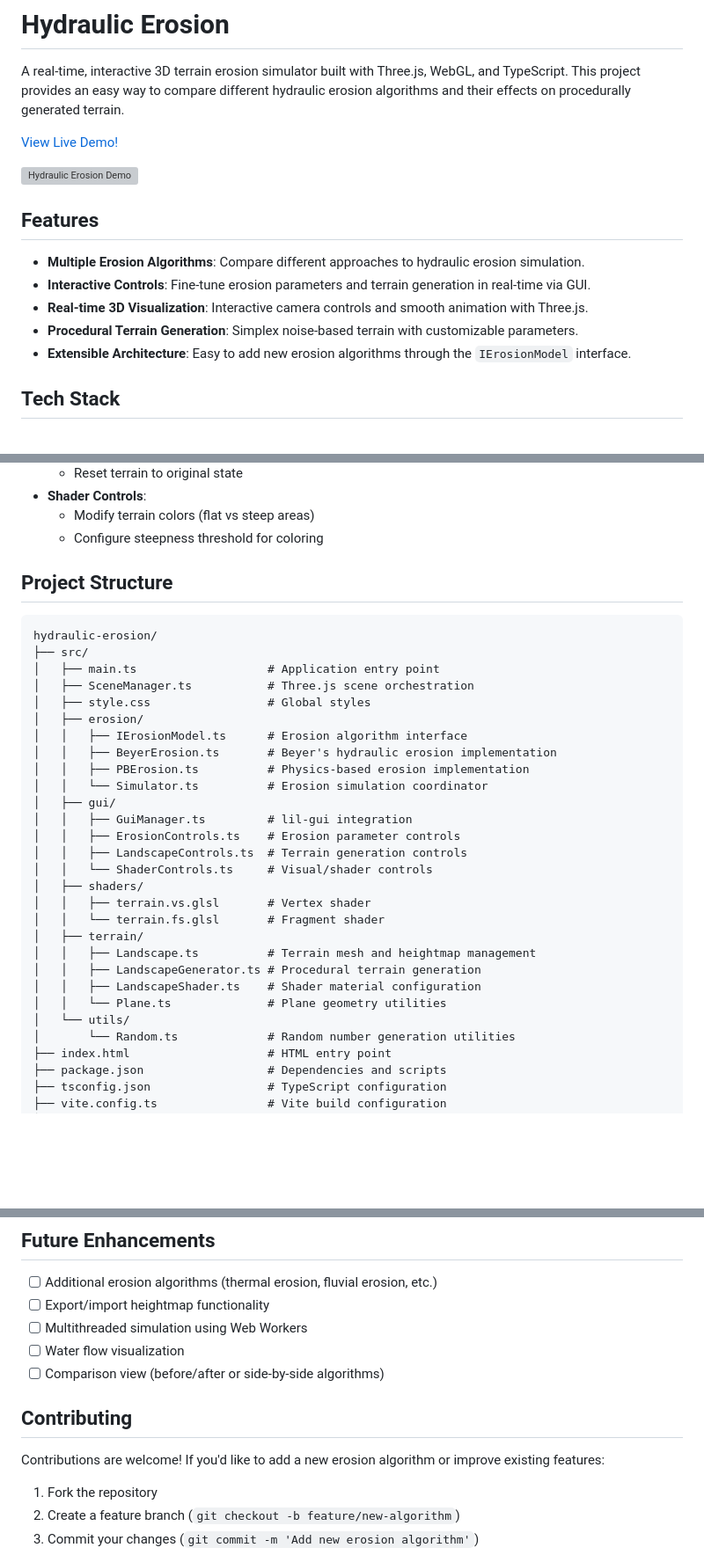
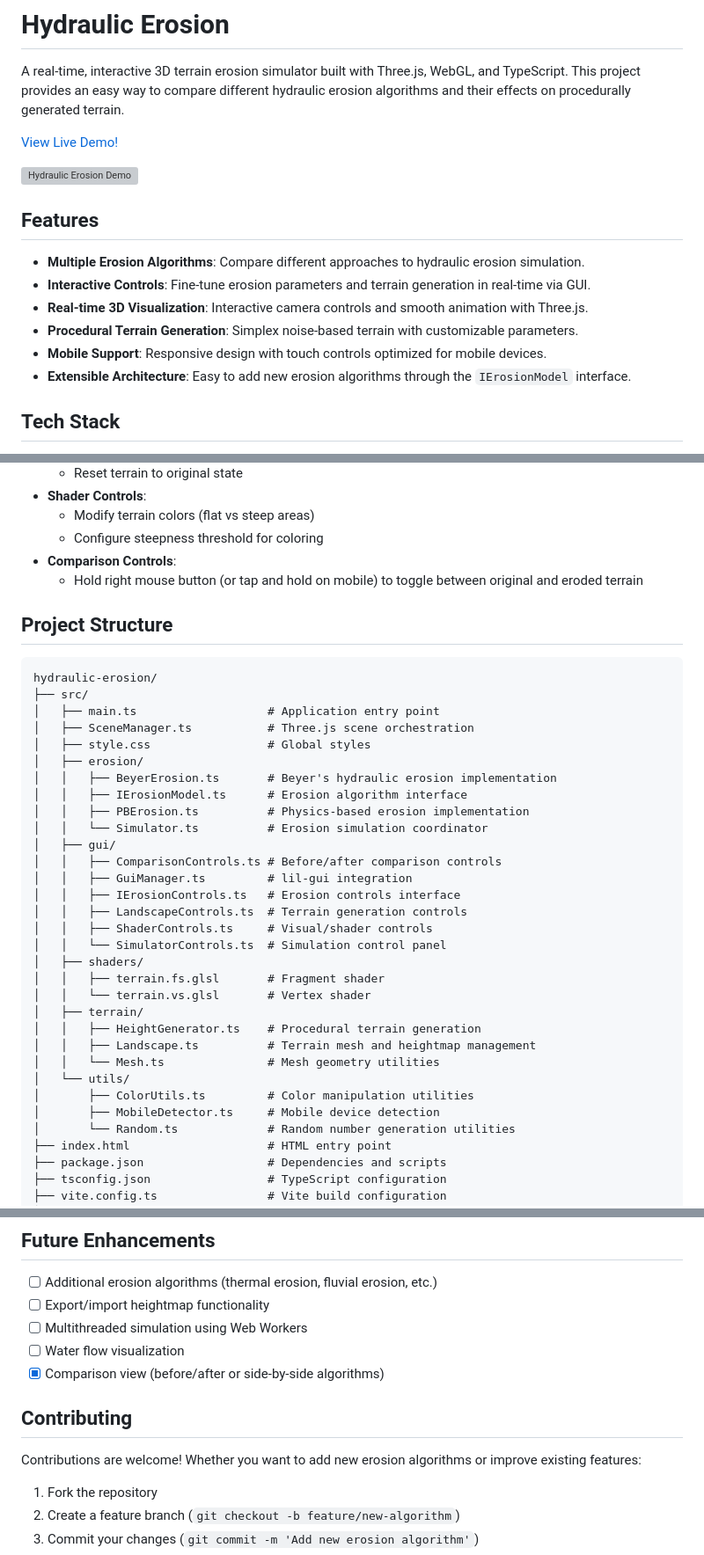
Before and after one commit to tessapower/hydraulic-erosion, a Markdown page: README.md, 3 parts joined by grey strips. Shown: that part at 88% size. Drawn GitHub-style; blank space fills up the shorter version; grey boxes are pictures that could not be loaded.

```diff
--- a/README.md
+++ b/README.md
@@ -19,6 +19,8 @@ terrain.
   animation with Three.js.
 - **Procedural Terrain Generation**: Simplex noise-based terrain with
   customizable parameters.
+- **Mobile Support**: Responsive design with touch controls optimized for mobile
+  devices.
 - **Extensible Architecture**: Easy to add new erosion algorithms through the
   `IErosionModel` interface.
 
@@ -85,6 +87,9 @@ npm run dev
 - **Shader Controls**:
     - Modify terrain colors (flat vs steep areas)
     - Configure steepness threshold for coloring
+- **Comparison Controls**:
+    - Hold right mouse button (or tap and hold on mobile) to toggle between
+      original and eroded terrain
 
 ## Project Structure
 
@@ -95,24 +100,27 @@ hydraulic-erosion/
 │   ├── SceneManager.ts           # Three.js scene orchestration
 │   ├── style.css                 # Global styles
 │   ├── erosion/
+│   │   ├── BeyerErosion.ts       # Beyer's hydraulic erosion implementation
 │   │   ├── IErosionModel.ts      # Erosion algorithm interface
-│   │   ├── BeyerErosion.ts       # Beyer's hydraulic erosion implementation
 │   │   ├── PBErosion.ts          # Physics-based erosion implementation
 │   │   └── Simulator.ts          # Erosion simulation coordinator
 │   ├── gui/
+│   │   ├── ComparisonControls.ts # Before/after comparison controls
 │   │   ├── GuiManager.ts         # lil-gui integration
-│   │   ├── ErosionControls.ts    # Erosion parameter controls
+│   │   ├── IErosionControls.ts   # Erosion controls interface
 │   │   ├── LandscapeControls.ts  # Terrain generation controls
-│   │   └── ShaderControls.ts     # Visual/shader controls
+│   │   ├── ShaderControls.ts     # Visual/shader controls
+│   │   └── SimulatorControls.ts  # Simulation control panel
 │   ├── shaders/
-│   │   ├── terrain.vs.glsl       # Vertex shader
-│   │   └── terrain.fs.glsl       # Fragment shader
+│   │   ├── terrain.fs.glsl       # Fragment shader
+│   │   └── terrain.vs.glsl       # Vertex shader
 │   ├── terrain/
+│   │   ├── HeightGenerator.ts    # Procedural terrain generation
 │   │   ├── Landscape.ts          # Terrain mesh and heightmap management
-│   │   ├── LandscapeGenerator.ts # Procedural terrain generation
-│   │   ├── LandscapeShader.ts    # Shader material configuration
-│   │   └── Plane.ts              # Plane geometry utilities
+│   │   └── Mesh.ts               # Mesh geometry utilities
 │   └── utils/
+│       ├── ColorUtils.ts         # Color manipulation utilities
+│       ├── MobileDetector.ts     # Mobile device detection
 │       └── Random.ts             # Random number generation utilities
 ├── index.html                    # HTML entry point
 ├── package.json                  # Dependencies and scripts
@@ -197,11 +205,11 @@ npm run preview
 - [ ] Export/import heightmap functionality
 - [ ] Multithreaded simulation using Web Workers
 - [ ] Water flow visualization
-- [ ] Comparison view (before/after or side-by-side algorithms)
+- [x] Comparison view (before/after or side-by-side algorithms)
 
 ## Contributing
 
-Contributions are welcome! If you'd like to add a new erosion algorithm or
+Contributions are welcome! Whether you want to add new erosion algorithms or
 improve existing features:
 
 1. Fork the repository
```
Also changed, not shown: other parts of README.md (+3 -3 lines).
